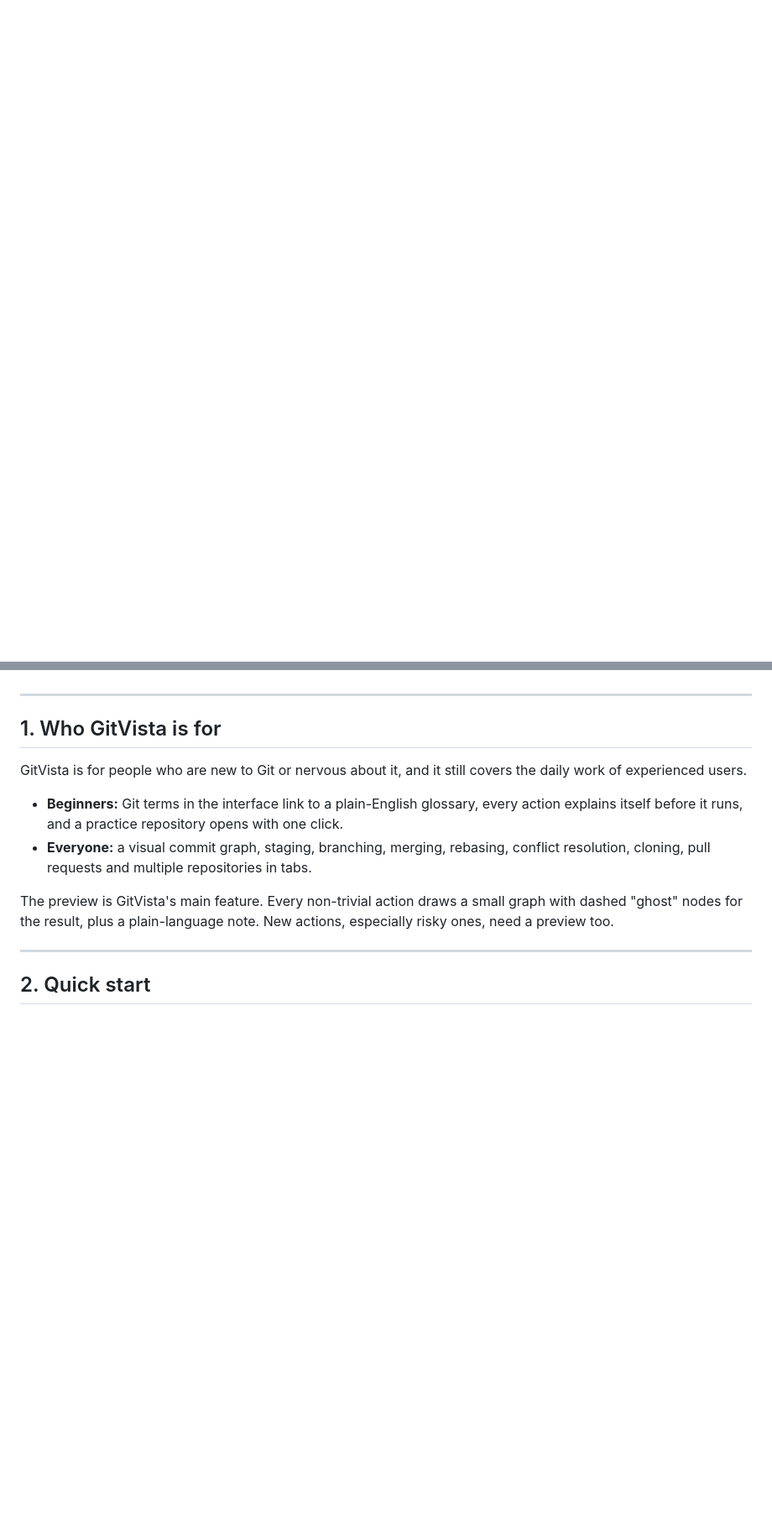
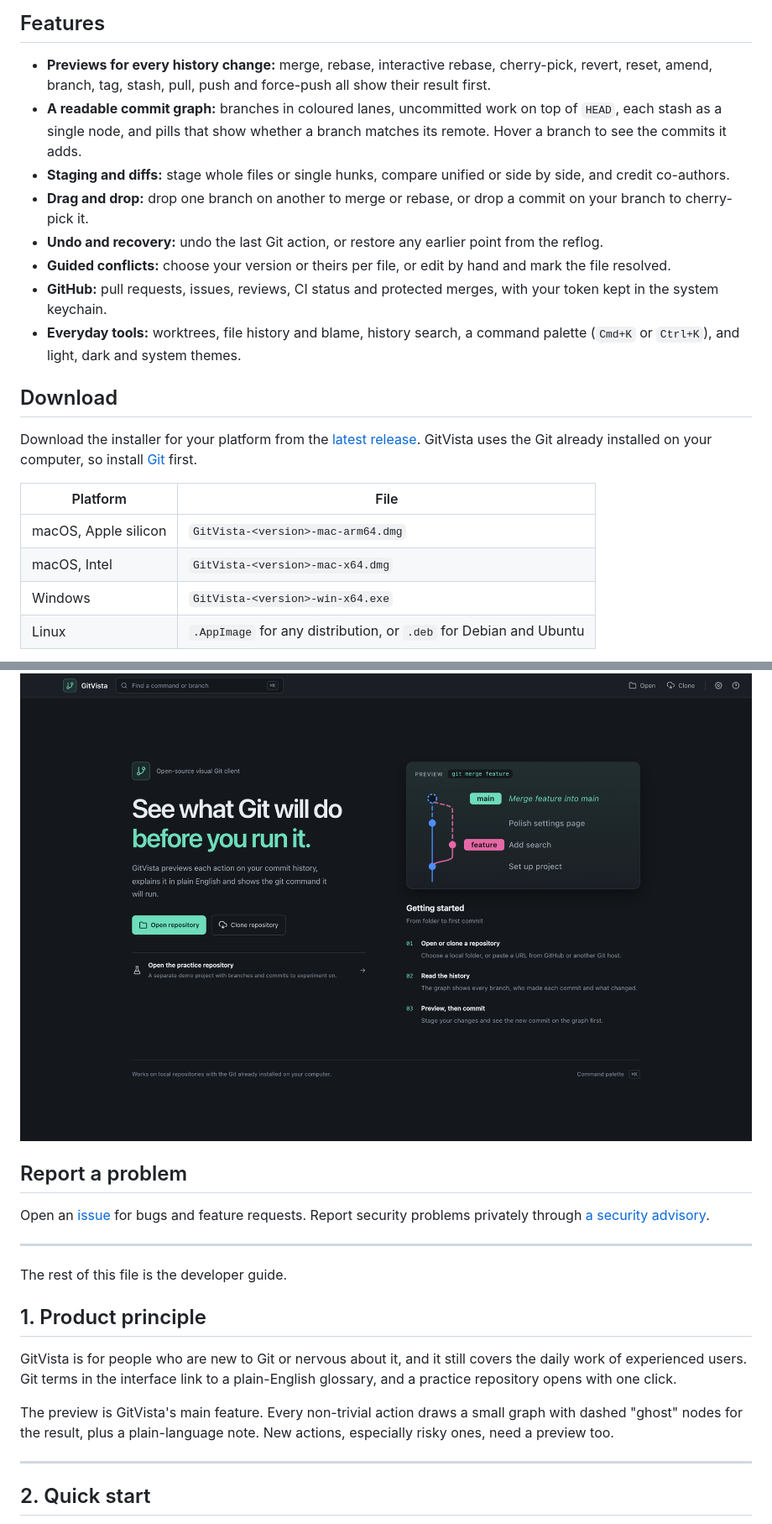
Before and after one commit to REllwood/Gitvista, a Markdown page: README.md, 2 parts joined by grey strips. Shown at 84% size. Rendered like a GitHub page; pictures changed too: .github/assets/screenshot-graph-light.png (added), .github/assets/screenshot-welcome.png (added); blank space fills up the shorter version.

```diff
--- a/README.md
+++ b/README.md
@@ -3,0 +18,22 @@ GitVista is a desktop Git client in the style of GitKraken, built with Electron
+## Features
+
+- **Previews for every history change:** merge, rebase, interactive rebase, cherry-pick, revert, reset, amend, branch, tag, stash, pull, push and force-push all show their result first.
+- **A readable commit graph:** branches in coloured lanes, uncommitted work on top of `HEAD`, each stash as a single node, and pills that show whether a branch matches its remote. Hover a branch to see the commits it adds.
+- **Staging and diffs:** stage whole files or single hunks, compare unified or side by side, and credit co-authors.
+- **Drag and drop:** drop one branch on another to merge or rebase, or drop a commit on your branch to cherry-pick it.
+- **Undo and recovery:** undo the last Git action, or restore any earlier point from the reflog.
+- **Guided conflicts:** choose your version or theirs per file, or edit by hand and mark the file resolved.
+- **GitHub:** pull requests, issues, reviews, CI status and protected merges, with your token kept in the system keychain.
+- **Everyday tools:** worktrees, file history and blame, history search, a command palette (`Cmd+K` or `Ctrl+K`), and light, dark and system themes.
+
+## Download
+
+Download the installer for your platform from the [latest release](https://github.com/REllwood/gitvista/releases/latest). GitVista uses the Git already installed on your computer, so install [Git](https://git-scm.com/downloads) first.
+
+| Platform | File |
+|---|---|
+| macOS, Apple silicon | `GitVista-<version>-mac-arm64.dmg` |
+| macOS, Intel | `GitVista-<version>-mac-x64.dmg` |
+| Windows | `GitVista-<version>-win-x64.exe` |
+| Linux | `.AppImage` for any distribution, or `.deb` for Debian and Ubuntu |
+
@@ -4,12 +54,16 @@ GitVista is a desktop Git client in the style of GitKraken, built with Electron
+<img src=".github/assets/screenshot-welcome.png" alt="The welcome screen with an example preview and getting-started steps" width="900">
+
+## Report a problem
+
+Open an [issue](https://github.com/REllwood/gitvista/issues/new/choose) for bugs and feature requests. Report security problems privately through [a security advisory](https://github.com/REllwood/gitvista/security/advisories/new).
 
 ---
 
-## 1. Who GitVista is for
+The rest of this file is the developer guide.
 
-GitVista is for people who are new to Git or nervous about it, and it still covers the daily work of experienced users.
+## 1. Product principle
 
-- **Beginners:** Git terms in the interface link to a plain-English glossary, every action explains itself before it runs, and a practice repository opens with one click.
-- **Everyone:** a visual commit graph, staging, branching, merging, rebasing, conflict resolution, cloning, pull requests and multiple repositories in tabs.
+GitVista is for people who are new to Git or nervous about it, and it still covers the daily work of experienced users. Git terms in the interface link to a plain-English glossary, and a practice repository opens with one click.
 
 The preview is GitVista's main feature. Every non-trivial action draws a small graph with dashed "ghost" nodes for the result, plus a plain-language note. New actions, especially risky ones, need a preview too.
 
```
Also changed, not shown: other parts of README.md (+33 -2 lines), .github/assets/preview-merge.gif (added), .github/assets/screenshot-graph-dark.png (added), .github/assets/screenshot-merge-preview.png (added), 6 other files.
